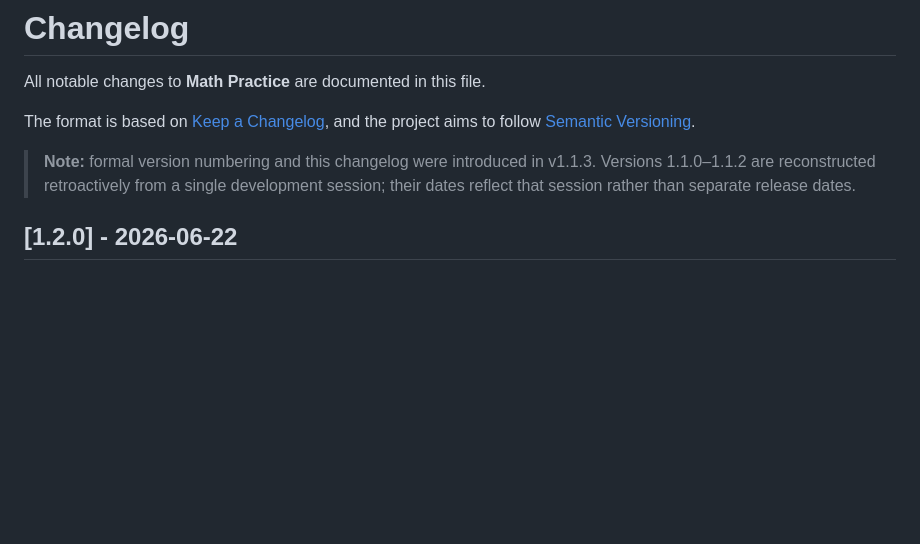
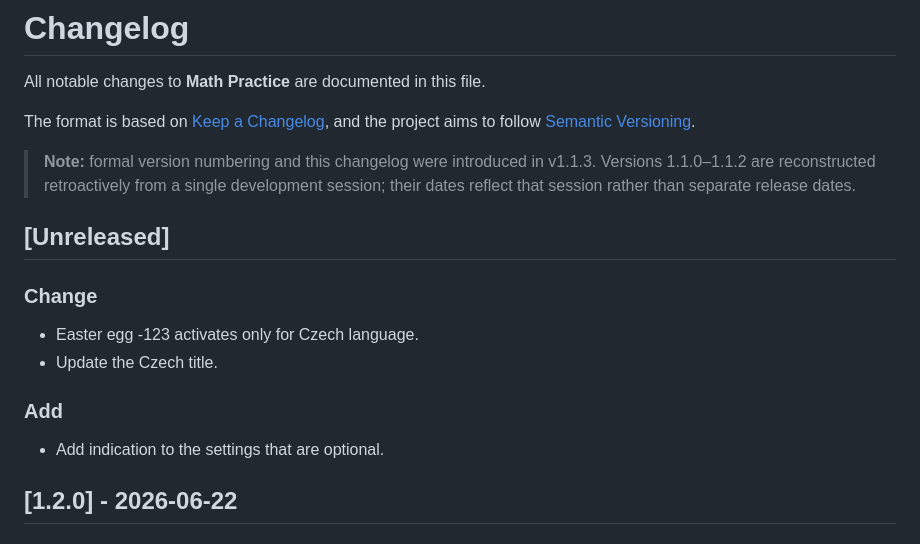
Before and after one commit to KarlM0/Matika-ZaklOp, a Markdown page: CHANGELOG.md, the part around the change. GitHub-like rendering; blank space fills up the shorter version.

```diff
--- a/CHANGELOG.md
+++ b/CHANGELOG.md
@@ -9,6 +9,15 @@ project aims to follow [Semantic Versioning](https://semver.org/).
 > v1.1.3. Versions 1.1.0–1.1.2 are reconstructed retroactively from a single
 > development session; their dates reflect that session rather than separate
 > release dates.
+
+## [Unreleased]
+
+### Change
+- Easter egg -123 activates only for Czech language.
+- Update the Czech title.
+
+### Add
+- Add indication to the settings that are optional.
 
 ## [1.2.0] - 2026-06-22
 
```
